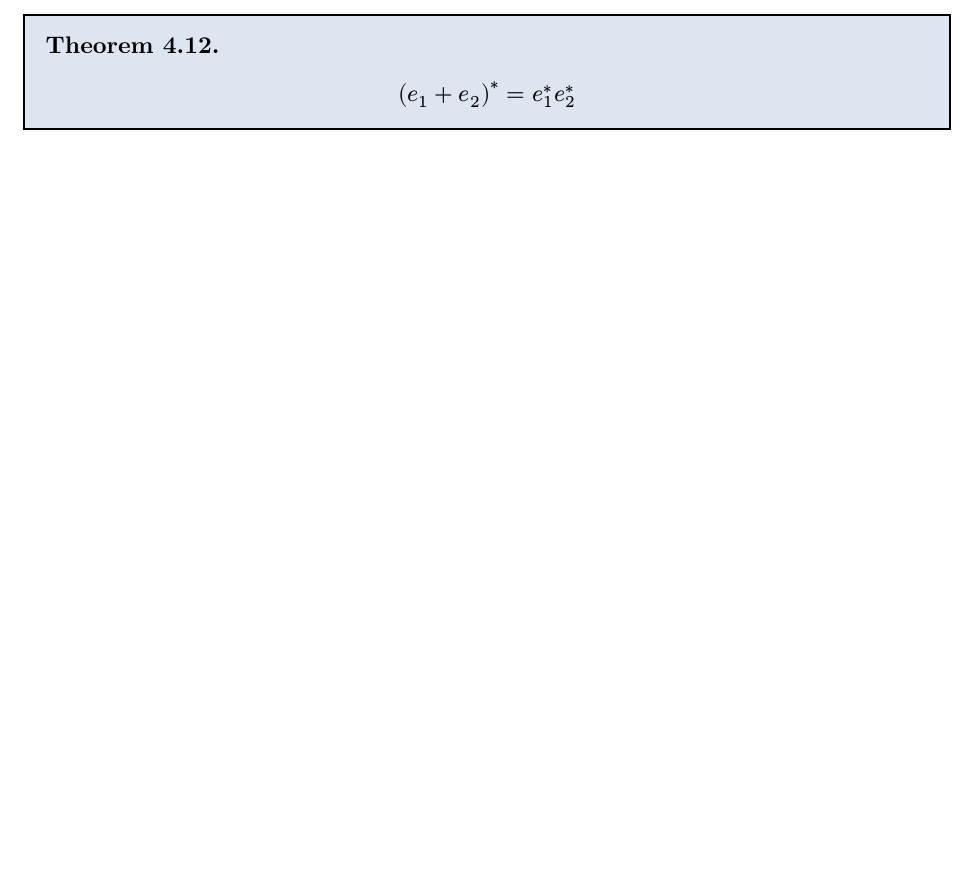
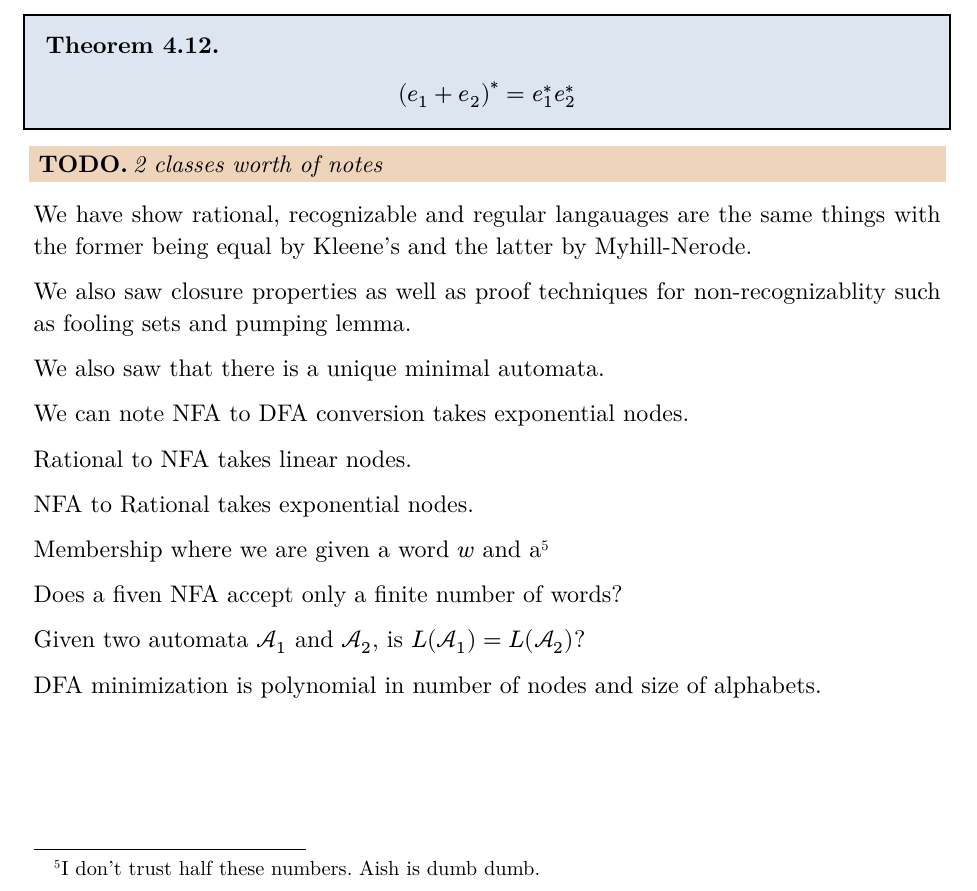
Before and after one commit to TheArjunAgarwal/sem3-notes, a Typst document (toc.typ): part of page 20 of 20, cut so that both start at the same text. The pictures show the PDF file Renders/toc.pdf that the author committed with the source.

Commit message:
chore: update generated PDFs and typst srcs

```diff
--- a/toc.typ
+++ b/toc.typ
@@ -658,3 +658,26 @@ $
   (e_1 + e_2)^* = e_1^* e_2^*
 $
 ]
+
+#todo[2 classes worth of notes]
+
+We have show rational, recognizable and regular langauages are the same things with the former being equal by Kleene's and the latter by Myhill-Nerode.
+
+We also saw closure properties as well as proof techniques for non-recognizablity such as fooling sets and pumping lemma.
+
+We also saw that there is a unique minimal automata.
+
+We can note NFA to DFA conversion takes exponential nodes.
+
+Rational to NFA takes linear nodes.
+
+NFA to Rational takes exponential nodes.
+
+Membership where we are given a word $w$ and a
+#footnote[I don't trust half these numbers. Aish is dumb dumb.]
+
+Does a fiven NFA accept only a finite number of words?
+
+Given two automata $cal(A)_1$ and $cal(A)_2$, is $L(cal(A)_1) = L(cal(A)_2)$?
+
+DFA minimization is polynomial in number of nodes and size of alphabets.
```
Also changed, not shown: agth.typ (+12 -0 lines), Renders/agth.pdf, Renders/toc.pdf.
